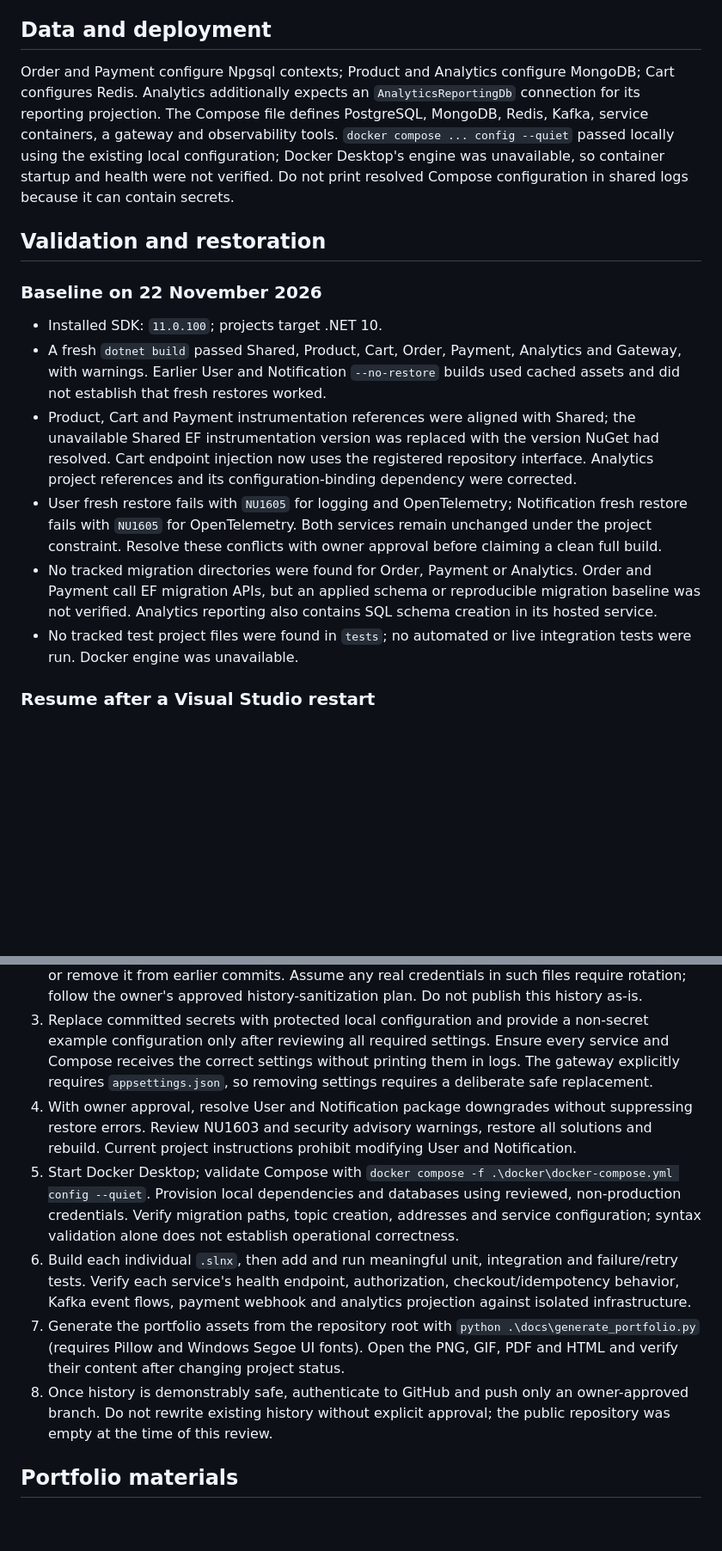
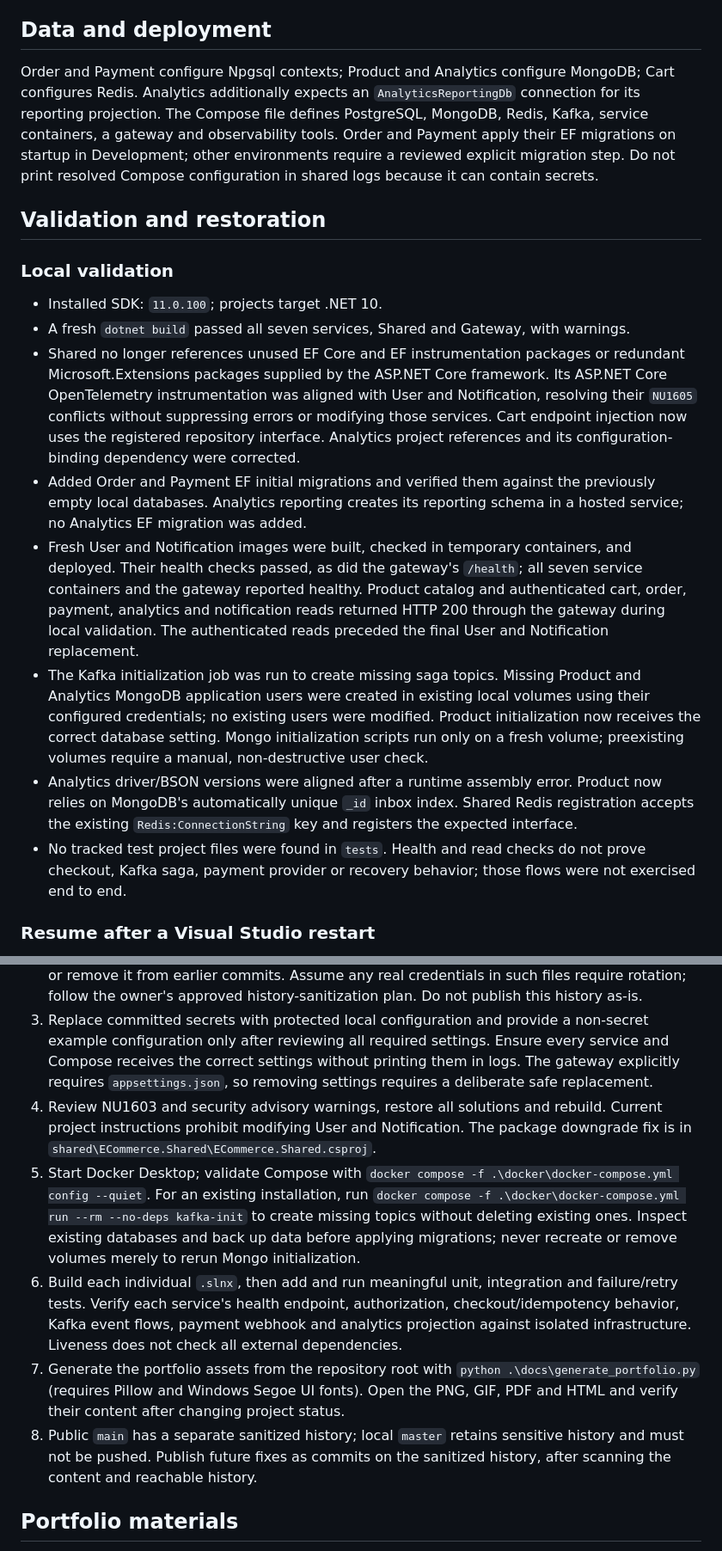
Before and after one commit to Pauanesh-Kumar/ECommerceMicroservicesApp, a Markdown page: docs/architecture.md, 2 parts joined by grey strips. Shown at 86% size. GitHub-like rendering; blank space fills up the shorter version.

```diff
--- a/docs/architecture.md
+++ b/docs/architecture.md
@@ -55,29 +55,31 @@ Event schemas, routing, retries, duplicate handling, authorization and behavior
 
 ## Data and deployment
 
-Order and Payment configure Npgsql contexts; Product and Analytics configure MongoDB; Cart configures Redis. Analytics additionally expects an `AnalyticsReportingDb` connection for its reporting projection. The Compose file defines PostgreSQL, MongoDB, Redis, Kafka, service containers, a gateway and observability tools. `docker compose ... config --quiet` passed locally using the existing local configuration; Docker Desktop's engine was unavailable, so container startup and health were not verified. Do not print resolved Compose configuration in shared logs because it can contain secrets.
+Order and Payment configure Npgsql contexts; Product and Analytics configure MongoDB; Cart configures Redis. Analytics additionally expects an `AnalyticsReportingDb` connection for its reporting projection. The Compose file defines PostgreSQL, MongoDB, Redis, Kafka, service containers, a gateway and observability tools. Order and Payment apply their EF migrations on startup in Development; other environments require a reviewed explicit migration step. Do not print resolved Compose configuration in shared logs because it can contain secrets.
 
 ## Validation and restoration
 
-### Baseline on 22 November 2026
+### Local validation
 
 - Installed SDK: `11.0.100`; projects target .NET 10.
-- A fresh `dotnet build` passed Shared, Product, Cart, Order, Payment, Analytics and Gateway, with warnings. Earlier User and Notification `--no-restore` builds used cached assets and did not establish that fresh restores worked.
-- Product, Cart and Payment instrumentation references were aligned with Shared; the unavailable Shared EF instrumentation version was replaced with the version NuGet had resolved. Cart endpoint injection now uses the registered repository interface. Analytics project references and its configuration-binding dependency were corrected.
-- User fresh restore fails with `NU1605` for logging and OpenTelemetry; Notification fresh restore fails with `NU1605` for OpenTelemetry. Both services remain unchanged under the project constraint. Resolve these conflicts with owner approval before claiming a clean full build.
-- No tracked migration directories were found for Order, Payment or Analytics. Order and Payment call EF migration APIs, but an applied schema or reproducible migration baseline was not verified. Analytics reporting also contains SQL schema creation in its hosted service.
-- No tracked test project files were found in `tests`; no automated or live integration tests were run. Docker engine was unavailable.
+- A fresh `dotnet build` passed all seven services, Shared and Gateway, with warnings.
+- Shared no longer references unused EF Core and EF instrumentation packages or redundant Microsoft.Extensions packages supplied by the ASP.NET Core framework. Its ASP.NET Core OpenTelemetry instrumentation was aligned with User and Notification, resolving their `NU1605` conflicts without suppressing errors or modifying those services. Cart endpoint injection now uses the registered repository interface. Analytics project references and its configuration-binding dependency were corrected.
+- Added Order and Payment EF initial migrations and verified them against the previously empty local databases. Analytics reporting creates its reporting schema in a hosted service; no Analytics EF migration was added.
+- Fresh User and Notification images were built, checked in temporary containers, and deployed. Their health checks passed, as did the gateway's `/health`; all seven service containers and the gateway reported healthy. Product catalog and authenticated cart, order, payment, analytics and notification reads returned HTTP 200 through the gateway during local validation. The authenticated reads preceded the final User and Notification replacement.
+- The Kafka initialization job was run to create missing saga topics. Missing Product and Analytics MongoDB application users were created in existing local volumes using their configured credentials; no existing users were modified. Product initialization now receives the correct database setting. Mongo initialization scripts run only on a fresh volume; preexisting volumes require a manual, non-destructive user check.
+- Analytics driver/BSON versions were aligned after a runtime assembly error. Product now relies on MongoDB's automatically unique `_id` inbox index. Shared Redis registration accepts the existing `Redis:ConnectionString` key and registers the expected interface.
+- No tracked test project files were found in `tests`. Health and read checks do not prove checkout, Kafka saga, payment provider or recovery behavior; those flows were not exercised end to end.
 
 ### Resume after a Visual Studio restart
 
 1. Open the repository folder and inspect `git status --short --branch`; preserve unrelated local modifications. Each service has its own `.slnx`. The historical `STEP_BY_STEP_GUIDE.md` references older structure and should not be treated as authoritative.
 2. **Before public push**, inspect current files *and all reachable Git history* for credentials, archives, backups and sensitive data. The local history includes tracked `.env` files, backup env files, settings files and an archive containing an `.env`. Ignoring a file does not untrack it or remove it from earlier commits. Assume any real credentials in such files require rotation; follow the owner's approved history-sanitization plan. Do not publish this history as-is.
 3. Replace committed secrets with protected local configuration and provide a non-secret example configuration only after reviewing all required settings. Ensure every service and Compose receives the correct settings without printing them in logs. The gateway explicitly requires `appsettings.json`, so removing settings requires a deliberate safe replacement.
-4. With owner approval, resolve User and Notification package downgrades without suppressing restore errors. Review NU1603 and security advisory warnings, restore all solutions and rebuild. Current project instructions prohibit modifying User and Notification.
-5. Start Docker Desktop; validate Compose with `docker compose -f .\docker\docker-compose.yml config --quiet`. Provision local dependencies and databases using reviewed, non-production credentials. Verify migration paths, topic creation, addresses and service configuration; syntax validation alone does not establish operational correctness.
-6. Build each individual `.slnx`, then add and run meaningful unit, integration and failure/retry tests. Verify each service's health endpoint, authorization, checkout/idempotency behavior, Kafka event flows, payment webhook and analytics projection against isolated infrastructure.
+4. Review NU1603 and security advisory warnings, restore all solutions and rebuild. Current project instructions prohibit modifying User and Notification. The package downgrade fix is in `shared\ECommerce.Shared\ECommerce.Shared.csproj`.
+5. Start Docker Desktop; validate Compose with `docker compose -f .\docker\docker-compose.yml config --quiet`. For an existing installation, run `docker compose -f .\docker\docker-compose.yml run --rm --no-deps kafka-init` to create missing topics without deleting existing ones. Inspect existing databases and back up data before applying migrations; never recreate or remove volumes merely to rerun Mongo initialization.
+6. Build each individual `.slnx`, then add and run meaningful unit, integration and failure/retry tests. Verify each service's health endpoint, authorization, checkout/idempotency behavior, Kafka event flows, payment webhook and analytics projection against isolated infrastructure. Liveness does not check all external dependencies.
 7. Generate the portfolio assets from the repository root with `python .\docs\generate_portfolio.py` (requires Pillow and Windows Segoe UI fonts). Open the PNG, GIF, PDF and HTML and verify their content after changing project status.
-8. Once history is demonstrably safe, authenticate to GitHub and push only an owner-approved branch. Do not rewrite existing history without explicit approval; the public repository was empty at the time of this review.
+8. Public `main` has a separate sanitized history; local `master` retains sensitive history and must not be pushed. Publish future fixes as commits on the sanitized history, after scanning the content and reachable history.
 
 ## Portfolio materials
 
```
Also changed, not shown: other parts of docs/architecture.md (+3 -3 lines), README.md (+4 -4 lines), docs/freelancer-portfolio.gif, docs/freelancer-portfolio.png, 16 other files.
